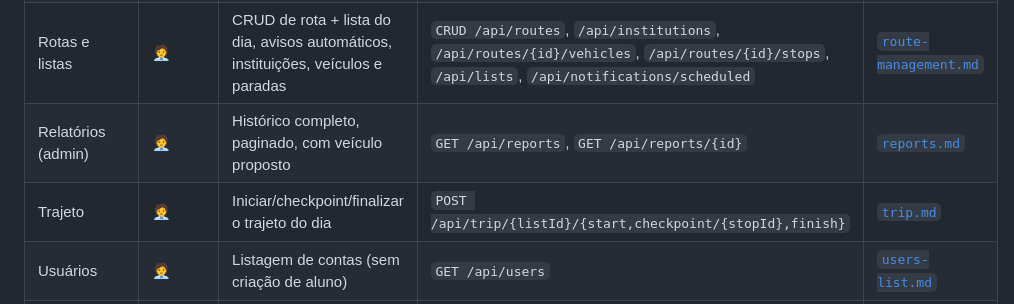
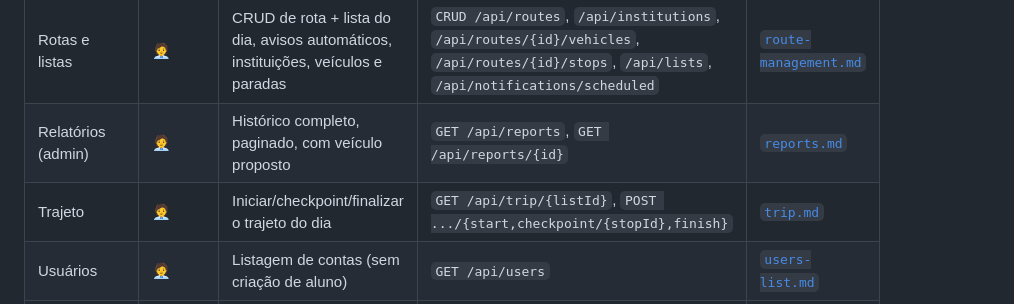
Before and after one commit to viitorgonzalez/TCC-Smart-Boarding, a Markdown page: smartboarding_app/docs/PAGES.md, the part around the change. Rendered like a GitHub page.

```diff
--- a/smartboarding_app/docs/PAGES.md
+++ b/smartboarding_app/docs/PAGES.md
@@ -38,6 +38,6 @@
 | Solicitações de cadastro | 🧑‍💼 | Aprovar/negar cadastros pendentes, gerar convite | `GET /api/registration/pending`, `POST .../approve`\|`/reject`, `POST /api/registration/invite` | [`registration-approvals.md`](./specs/administrador/registration-approvals.md) |
 | Rotas e listas | 🧑‍💼 | CRUD de rota + lista do dia, avisos automáticos, instituições, veículos e paradas | `CRUD /api/routes`, `/api/institutions`, `/api/routes/{id}/vehicles`, `/api/routes/{id}/stops`, `/api/lists`, `/api/notifications/scheduled` | [`route-management.md`](./specs/administrador/route-management.md) |
 | Relatórios (admin) | 🧑‍💼 | Histórico completo, paginado, com veículo proposto | `GET /api/reports`, `GET /api/reports/{id}` | [`reports.md`](./specs/relatorios/reports.md) |
-| Trajeto | 🧑‍💼 | Iniciar/checkpoint/finalizar o trajeto do dia | `POST /api/trip/{listId}/{start,checkpoint/{stopId},finish}` | [`trip.md`](./specs/administrador/trip.md) |
+| Trajeto | 🧑‍💼 | Iniciar/checkpoint/finalizar o trajeto do dia | `GET /api/trip/{listId}`, `POST .../{start,checkpoint/{stopId},finish}` | [`trip.md`](./specs/administrador/trip.md) |
 | Usuários | 🧑‍💼 | Listagem de contas (sem criação de aluno) | `GET /api/users` | [`users-list.md`](./specs/administrador/users-list.md) |
 | Advertências | 🎓 🧑‍💼 | Advertência por inscrição fora do prazo; admin remove | `GET /api/warnings`, `/me`, `DELETE /api/warnings/{id}` | [`warnings.md`](./specs/notificacoes/warnings.md) |
```
Also changed, not shown: smartboarding-api/docs/spec.md (+6 -1 lines), 1 other file.
